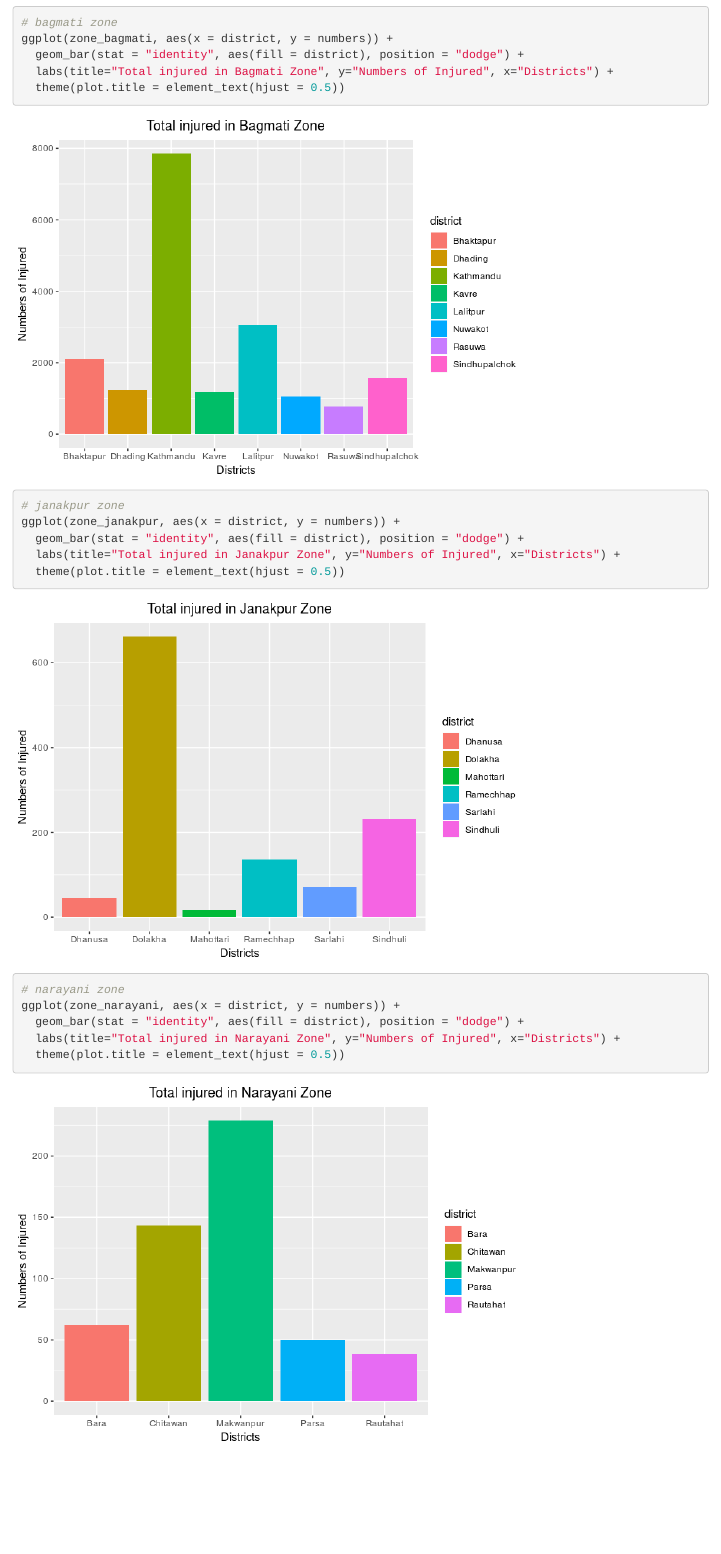
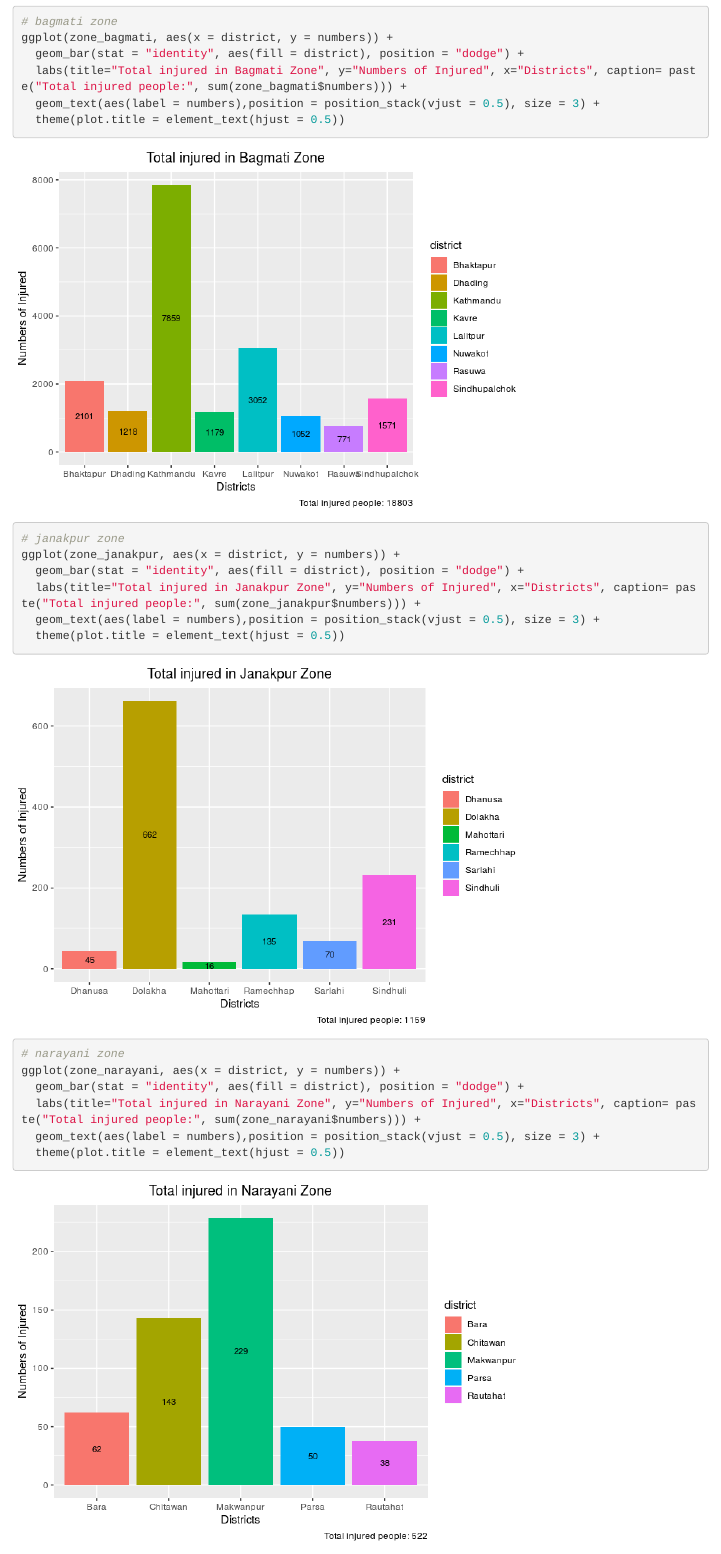
Before and after one commit to bjungbogati/nepal-earthquake-viz, an R Markdown document (nepal_earthquake_casulties.Rmd): the page in a window 1100 px wide, from 8860 px down before the commit and from 9280 px down after it, so that both start at the same text. The pictures show the output file nepal_earthquake_casulties.html that the author committed with the source, opened offline.

Commit message:
updated images

````diff
--- a/nepal_earthquake_casulties.Rmd
+++ b/nepal_earthquake_casulties.Rmd
@@ -202,20 +203,23 @@ zone_narayani <- central_injured %>%
 # bagmati zone
 ggplot(zone_bagmati, aes(x = district, y = numbers)) +
   geom_bar(stat = "identity", aes(fill = district), position = "dodge") +
-  labs(title="Total injured in Bagmati Zone", y="Numbers of Injured", x="Districts") +
+  labs(title="Total injured in Bagmati Zone", y="Numbers of Injured", x="Districts", caption= paste("Total injured people:", sum(zone_bagmati$numbers))) +
+  geom_text(aes(label = numbers),position = position_stack(vjust = 0.5), size = 3) +
   theme(plot.title = element_text(hjust = 0.5))
 
 # janakpur zone
 ggplot(zone_janakpur, aes(x = district, y = numbers)) +
   geom_bar(stat = "identity", aes(fill = district), position = "dodge") +
-  labs(title="Total injured in Janakpur Zone", y="Numbers of Injured", x="Districts") +
+  labs(title="Total injured in Janakpur Zone", y="Numbers of Injured", x="Districts", caption= paste("Total injured people:", sum(zone_janakpur$numbers))) +
+  geom_text(aes(label = numbers),position = position_stack(vjust = 0.5), size = 3) +
   theme(plot.title = element_text(hjust = 0.5))
 
 
 # narayani zone
 ggplot(zone_narayani, aes(x = district, y = numbers)) +
   geom_bar(stat = "identity", aes(fill = district), position = "dodge") +
-  labs(title="Total injured in Narayani Zone", y="Numbers of Injured", x="Districts") +
+  labs(title="Total injured in Narayani Zone", y="Numbers of Injured", x="Districts", caption= paste("Total injured people:", sum(zone_narayani$numbers))) +
+  geom_text(aes(label = numbers),position = position_stack(vjust = 0.5), size = 3) +
   theme(plot.title = element_text(hjust = 0.5))
 
 ```
````
Also changed, not shown: README.md, earthquake_nepal.jpeg (added), nepal_earthquake_casulties.html, nepal_earthquake_casulties.md, nepal_earthquake_casulties_files/figure-html/unnamed-chunk-10-1.png (renamed from nepal_earthquake_casulties_files/figure-html/unnamed-chunk-13-1.png), nepal_earthquake_casulties_files/figure-html/unnamed-chunk-11-1.png (added), nepal_earthquake_casulties_files/figure-html/unnamed-chunk-14-1.png (renamed from nepal_earthquake_casulties_files/figure-html/unnamed-chunk-16-1.png), nepal_earthquake_casulties_files/figure-html/unnamed-chunk-14-2.png (renamed from nepal_earthquake_casulties_files/figure-html/unnamed-chunk-16-2.png), nepal_earthquake_casulties_files/figure-html/unnamed-chunk-20-1.png (added), nepal_earthquake_casulties_files/figure-html/unnamed-chunk-20-2.png (added), nepal_earthquake_casulties_files/figure-html/unnamed-chunk-20-3.png (added), nepal_earthquake_casulties_files/figure-html/unnamed-chunk-21-1.png (deleted), nepal_earthquake_casulties_files/figure-html/unnamed-chunk-21-2.png (deleted), nepal_earthquake_casulties_files/figure-html/unnamed-chunk-21-3.png (deleted), 1 more files.
